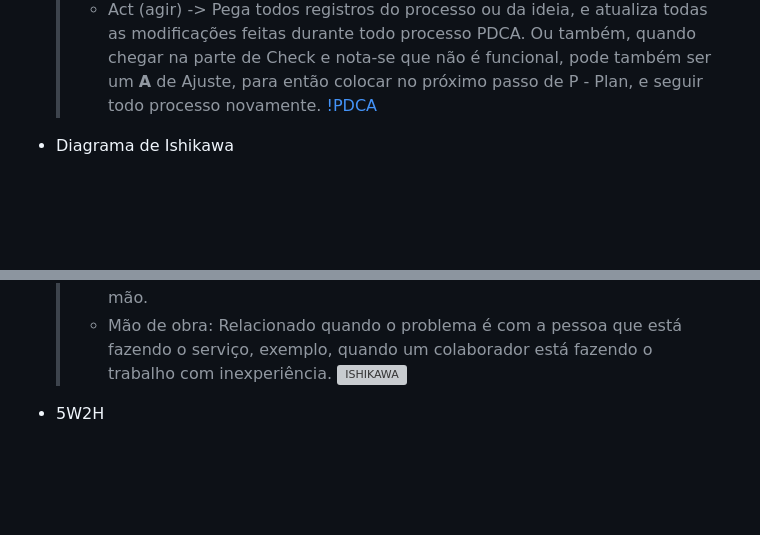
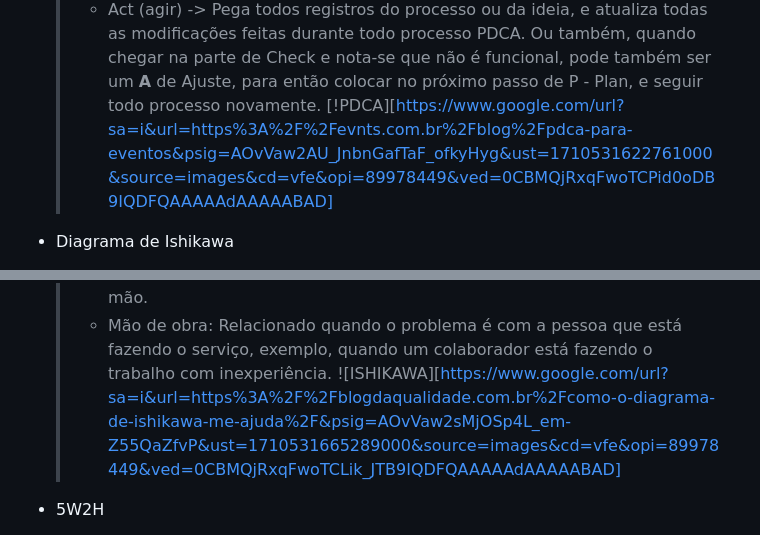
Before and after one commit to vlghpp/estudo-aulas-senai, a Markdown page: SocioProfissional/2024.03.14/notes.md, 2 parts joined by grey strips. Drawn GitHub-style; blank space fills up the shorter version; grey boxes are pictures that could not be loaded.

Commit message:
Subindo as notas da aula SocioProfissional do dia 14.03.2024

```diff
--- a/SocioProfissional/2024.03.14/notes.md
+++ b/SocioProfissional/2024.03.14/notes.md
@@ -42,7 +42,7 @@
     > - Do (executar/fazer) -> Onde põe em prática o plano, acompanha o processo, e, então, chegar na próxima etapa C - Check
     > - Check(checar) -> Etapa em que checa os resultados e verifica se o processo foi funcional, caso for, coloca no próximo passo A - Act, caso não pode ir para o A de Ajuste também.
     > - Act (agir) -> Pega todos registros do processo ou da ideia, e atualiza todas as modificações feitas durante todo processo PDCA. Ou também, quando chegar na parte de Check e nota-se que não é funcional, pode também ser um <strong>A</strong> de Ajuste, para então colocar no próximo passo de P - Plan, e seguir todo processo novamente.
-    [!PDCA][def]
+    [!PDCA][https://www.google.com/url?sa=i&url=https%3A%2F%2Fevnts.com.br%2Fblog%2Fpdca-para-eventos&psig=AOvVaw2AU_JnbnGafTaF_ofkyHyg&ust=1710531622761000&source=images&cd=vfe&opi=89978449&ved=0CBMQjRxqFwoTCPid0oDB9IQDFQAAAAAdAAAAABAD]
 
 - Diagrama de Ishikawa
     > - O diagrama de Ishikawa ou também conhecido como Diagrama de espinha de peixe, é um gráfico cujo finalidade é organizar o raciocínio em discussões de um problema prioritário, em processos diversos, especialmente na produção.
@@ -53,7 +53,7 @@
     > - Meio ambiente: Relacionado quando o problema tem haver com a temperatura ou o meio ambiente que precisa ser controlado.
     > - Material: Relacionado quando o problema é físico, quando pode-se pegar na mão.
     > - Mão de obra: Relacionado quando o problema é com a pessoa que está fazendo o serviço, exemplo, quando um colaborador está fazendo o trabalho com inexperiência.
-    ![ISHIKAWA][def2]
+    ![ISHIKAWA][https://www.google.com/url?sa=i&url=https%3A%2F%2Fblogdaqualidade.com.br%2Fcomo-o-diagrama-de-ishikawa-me-ajuda%2F&psig=AOvVaw2sMjOSp4L_em-Z55QaZfvP&ust=1710531665289000&source=images&cd=vfe&opi=89978449&ved=0CBMQjRxqFwoTCLik_JTB9IQDFQAAAAAdAAAAABAD]
 
 - 5W2H
     > - São anônimos em inglês que representam as principais perguntas que devem ser feitas e respondidas ao investigar e relatar um fato ou situação sendo aplicável a vàrias ocasiões principalmente com foco na resolução de problemas ou implantação de novos métodos. São 7 perguntas em inglês para nortear o que você vai fazer
```
Also changed, not shown: other parts of SocioProfissional/2024.03.14/notes.md (+1 -6 lines).
